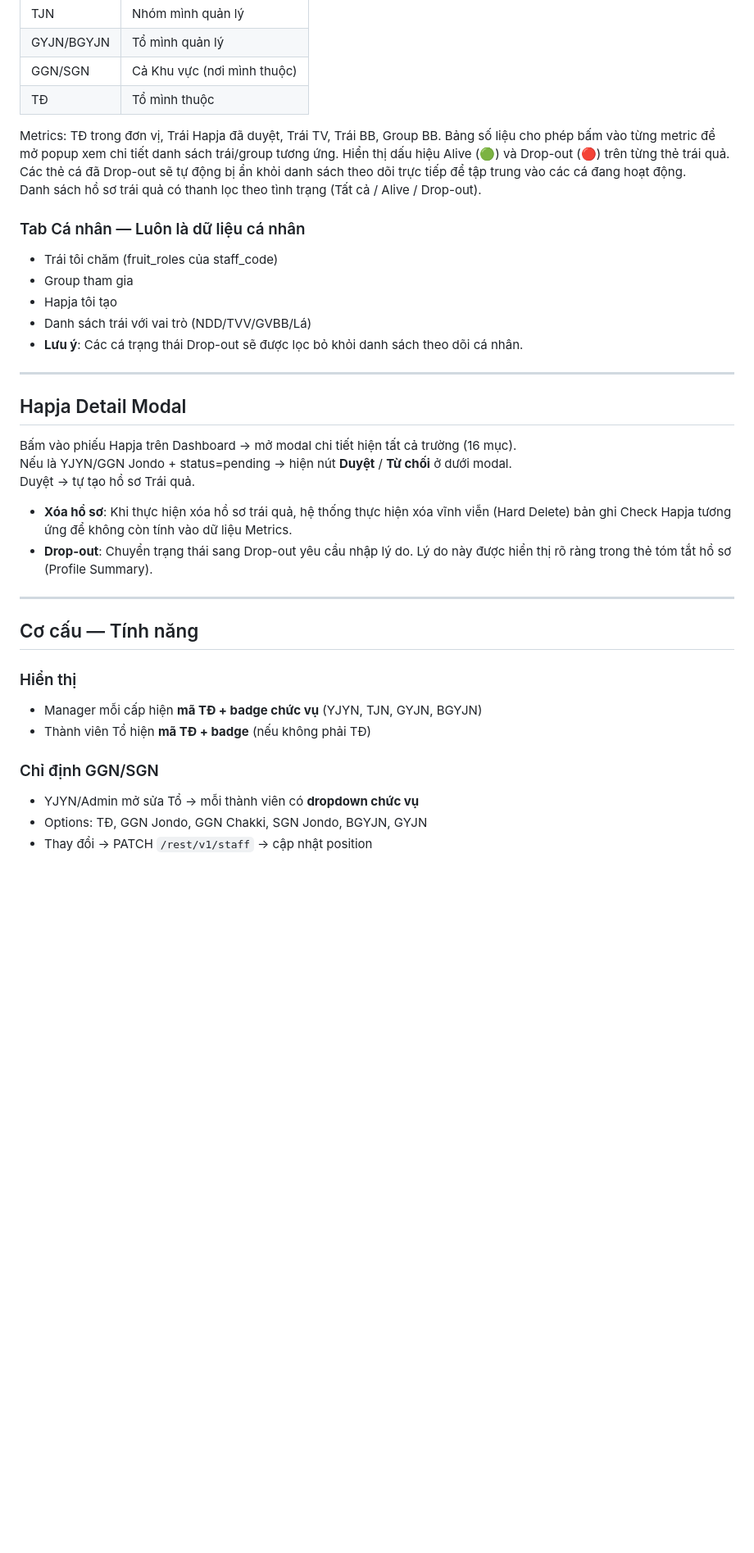
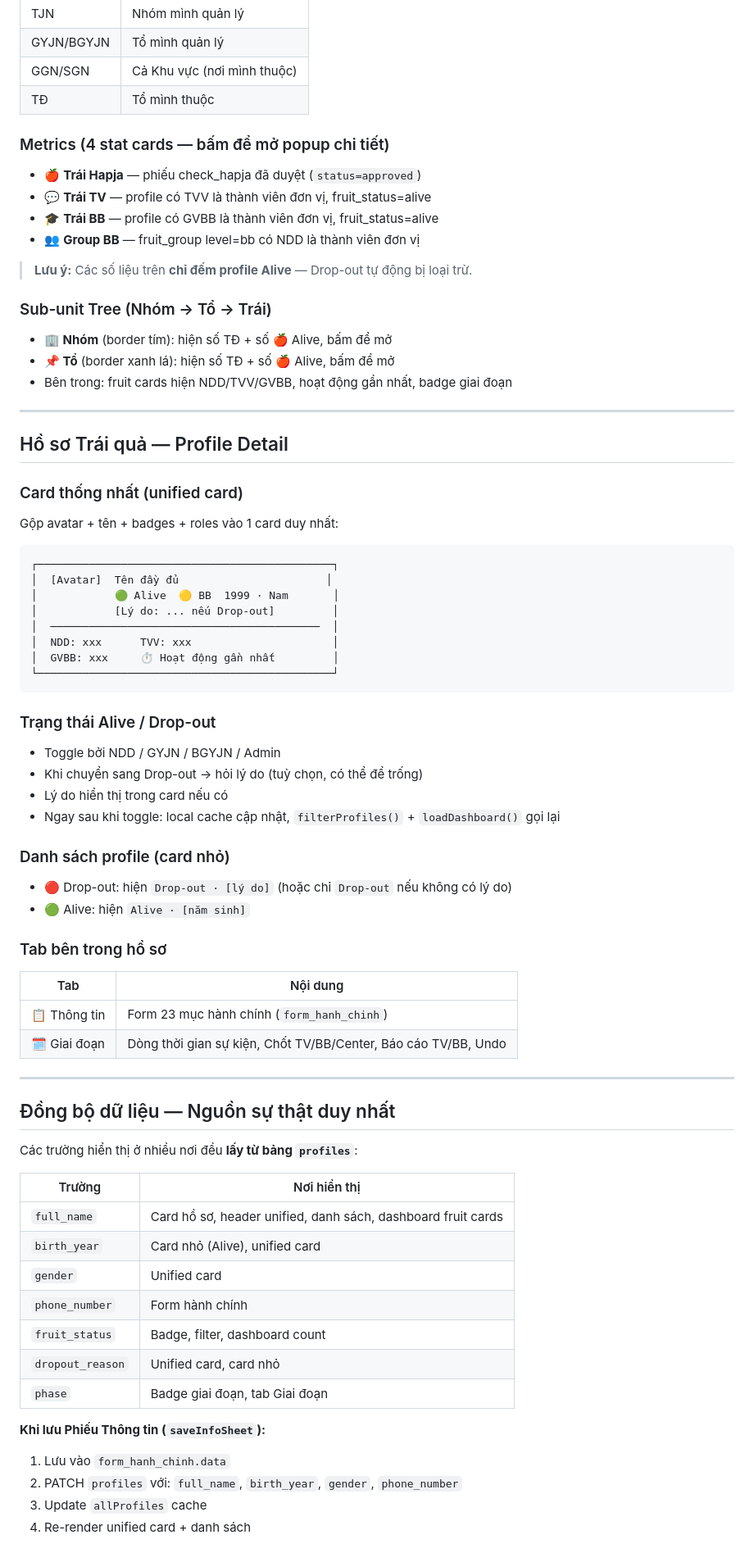
Before and after one commit to ngokhaihoang1999/quanly, a Markdown page: docs/mini-app.md, the part around one of its changes. Shown at 82% size. GitHub-like rendering; blank space fills up the shorter version.

Commit message:
Docs: update mini-app.md and database.md to reflect all recent changes

````diff
--- a/docs/mini-app.md
+++ b/docs/mini-app.md
@@ -48,36 +48,71 @@ mini-app/
 | GGN/SGN | Cả Khu vực (nơi mình thuộc) |
 | TĐ | Tổ mình thuộc |
 
-Metrics: TĐ trong đơn vị, Trái Hapja đã duyệt, Trái TV, Trái BB, Group BB.
-Bảng số liệu cho phép bấm vào từng metric để mở popup xem chi tiết danh sách trái/group tương ứng. Hiển thị dấu hiệu Alive (🟢) và Drop-out (🔴) trên từng thẻ trái quả. Các thẻ cá đã Drop-out sẽ tự động bị ẩn khỏi danh sách theo dõi trực tiếp để tập trung vào các cá đang hoạt động.
-Danh sách hồ sơ trái quả có thanh lọc theo tình trạng (Tất cả / Alive / Drop-out).
+### Metrics (4 stat cards — bấm để mở popup chi tiết)
+- 🍎 **Trái Hapja** — phiếu check_hapja đã duyệt (`status=approved`)
+- 💬 **Trái TV** — profile có TVV là thành viên đơn vị, fruit_status=alive
+- 🎓 **Trái BB** — profile có GVBB là thành viên đơn vị, fruit_status=alive
+- 👥 **Group BB** — fruit_group level=bb có NDD là thành viên đơn vị
 
-### Tab Cá nhân — Luôn là dữ liệu cá nhân
-- Trái tôi chăm (fruit_roles của staff_code)
-- Group tham gia
-- Hapja tôi tạo
-- Danh sách trái với vai trò (NDD/TVV/GVBB/Lá)
-- **Lưu ý**: Các cá trạng thái Drop-out sẽ được lọc bỏ khỏi danh sách theo dõi cá nhân.
+> **Lưu ý:** Các số liệu trên **chỉ đếm profile Alive** — Drop-out tự động bị loại trừ.
+
+### Sub-unit Tree (Nhóm → Tổ → Trái)
+- **🏢 Nhóm** (border tím): hiện số TĐ + số 🍎 Alive, bấm để mở
+- **📌 Tổ** (border xanh lá): hiện số TĐ + số 🍎 Alive, bấm để mở
+- Bên trong: fruit cards hiện NDD/TVV/GVBB, hoạt động gần nhất, badge giai đoạn
 
 ---
 
-## Hapja Detail Modal
+## Hồ sơ Trái quả — Profile Detail
 
-Bấm vào phiếu Hapja trên Dashboard → mở modal chi tiết hiện tất cả trường (16 mục).
-Nếu là YJYN/GGN Jondo + status=pending → hiện nút **Duyệt** / **Từ chối** ở dưới modal.
-Duyệt → tự tạo hồ sơ Trái quả.
-- **Xóa hồ sơ**: Khi thực hiện xóa hồ sơ trái quả, hệ thống thực hiện xóa vĩnh viễn (Hard Delete) bản ghi Check Hapja tương ứng để không còn tính vào dữ liệu Metrics.
-- **Drop-out**: Chuyển trạng thái sang Drop-out yêu cầu nhập lý do. Lý do này được hiển thị rõ ràng trong thẻ tóm tắt hồ sơ (Profile Summary).
+### Card thống nhất (unified card)
+Gộp avatar + tên + badges + roles vào 1 card duy nhất:
+```
+┌──────────────────────────────────────────────┐
+│  [Avatar]  Tên đầy đủ                       │
+│            🟢 Alive  🟡 BB  1999 · Nam       │
+│            [Lý do: ... nếu Drop-out]         │
+│  ──────────────────────────────────────────  │
+│  NDD: xxx      TVV: xxx                      │
+│  GVBB: xxx     ⏱ Hoạt động gần nhất         │
+└──────────────────────────────────────────────┘
+```
+
+### Trạng thái Alive / Drop-out
+- Toggle bởi NDD / GYJN / BGYJN / Admin
+- Khi chuyển sang Drop-out → hỏi lý do (tuỳ chọn, có thể để trống)
+- Lý do hiển thị trong card nếu có
+- Ngay sau khi toggle: local cache cập nhật, `filterProfiles()` + `loadDashboard()` gọi lại
+
+### Danh sách profile (card nhỏ)
+- 🔴 Drop-out: hiện `Drop-out · [lý do]` (hoặc chỉ `Drop-out` nếu không có lý do)
+- 🟢 Alive: hiện `Alive · [năm sinh]`
+
+### Tab bên trong hồ sơ
+| Tab | Nội dung |
+|-----|----------|
+| 📋 Thông tin | Form 23 mục hành chính (`form_hanh_chinh`) |
+| 🗓️ Giai đoạn | Dòng thời gian sự kiện, Chốt TV/BB/Center, Báo cáo TV/BB, Undo |
 
 ---
 
-## Cơ cấu — Tính năng
+## Đồng bộ dữ liệu — Nguồn sự thật duy nhất
 
-### Hiển thị
-- Manager mỗi cấp hiện **mã TĐ + badge chức vụ** (YJYN, TJN, GYJN, BGYJN)
-- Thành viên Tổ hiện **mã TĐ + badge** (nếu không phải TĐ)
+Các trường hiển thị ở nhiều nơi đều **lấy từ bảng `profiles`**:
 
-### Chỉ định GGN/SGN
-- YJYN/Admin mở sửa Tổ → mỗi thành viên có **dropdown chức vụ**
-- Options: TĐ, GGN Jondo, GGN Chakki, SGN Jondo, BGYJN, GYJN
-- Thay đổi → PATCH `/rest/v1/staff` → cập nhật position
+| Trường | Nơi hiển thị |
+|--------|-------------|
+| `full_name` | Card hồ sơ, header unified, danh sách, dashboard fruit cards |
+| `birth_year` | Card nhỏ (Alive), unified card |
+| `gender` | Unified card |
+| `phone_number` | Form hành chính |
+| `fruit_status` | Badge, filter, dashboard count |
+| `dropout_reason` | Unified card, card nhỏ |
+| `phase` | Badge giai đoạn, tab Giai đoạn |
+
+**Khi lưu Phiếu Thông tin (`saveInfoSheet`):**
+1. Lưu vào `form_hanh_chinh.data`
+2. PATCH `profiles` với: `full_name`, `birth_year`, `gender`, `phone_number`
+3. Update `allProfiles` cache
+4. Re-render unified card + danh sách
+
````
Also changed, not shown: other parts of docs/mini-app.md (+62 -12 lines), docs/database.md (+63 -24 lines).
